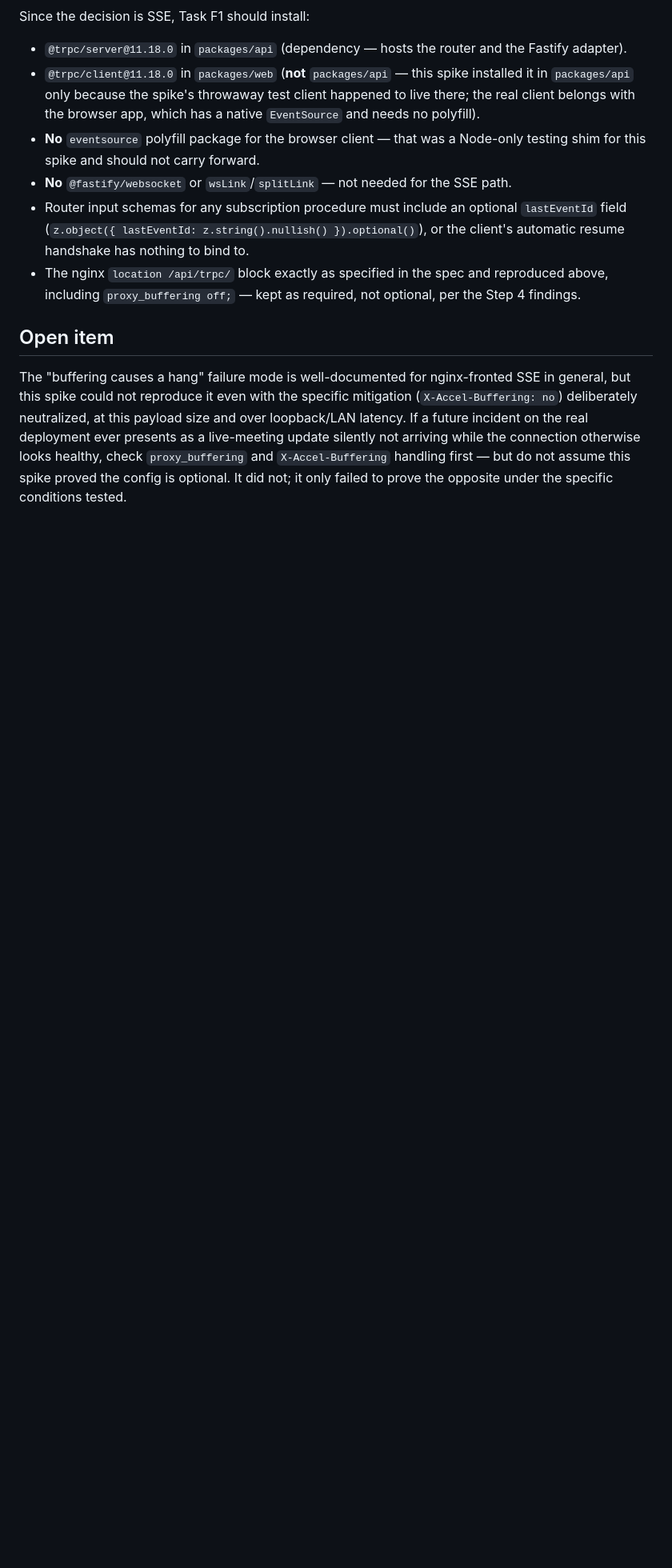
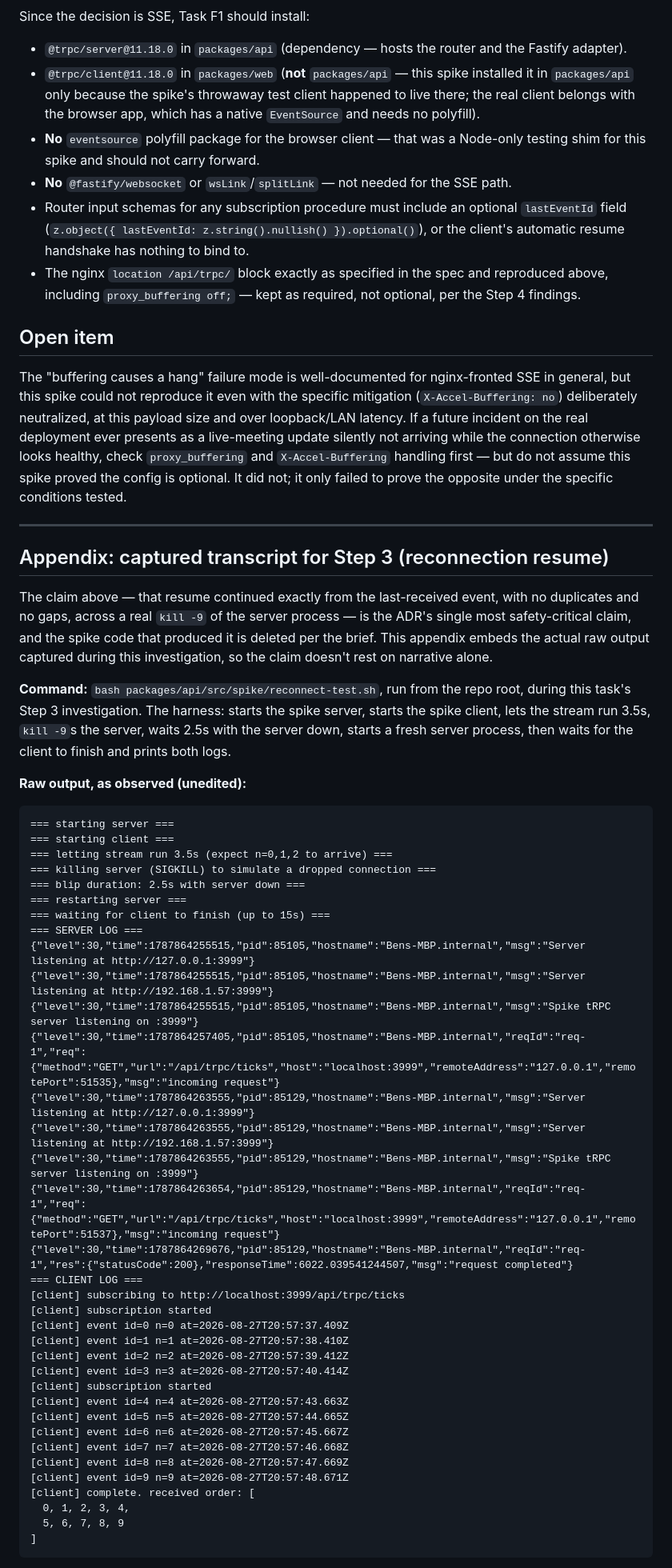
Before and after one commit to benjaminfrey/town-meeting-manager, a Markdown page: docs/advisory-resolutions/5.1-realtime-transport.md, the part around one of its changes. Shown at 80% size. GitHub-like rendering; blank space fills up the shorter version.

Commit message:
Add captured Step 3 transcript to realtime transport ADR
The reconnection-resume claim was the ADR's most safety-critical point
and, with the spike code deleted, the only one a reader couldn't verify
independently. Append the actual observed terminal output (two distinct
server PIDs confirming a real kill/restart, client resuming at id=4 after
id=3 with no restart or gap) so the claim doesn't rest on narrative alone.

````diff
--- a/docs/advisory-resolutions/5.1-realtime-transport.md
+++ b/docs/advisory-resolutions/5.1-realtime-transport.md
@@ -112,3 +112,52 @@ Since the decision is SSE, Task F1 should install:
 ## Open item
 
 The "buffering causes a hang" failure mode is well-documented for nginx-fronted SSE in general, but this spike could not reproduce it even with the specific mitigation (`X-Accel-Buffering: no`) deliberately neutralized, at this payload size and over loopback/LAN latency. If a future incident on the real deployment ever presents as a live-meeting update silently not arriving while the connection otherwise looks healthy, check `proxy_buffering` and `X-Accel-Buffering` handling first — but do not assume this spike proved the config is optional. It did not; it only failed to prove the opposite under the specific conditions tested.
+
+---
+
+## Appendix: captured transcript for Step 3 (reconnection resume)
+
+The claim above — that resume continued exactly from the last-received event, with no duplicates and no gaps, across a real `kill -9` of the server process — is the ADR's single most safety-critical claim, and the spike code that produced it is deleted per the brief. This appendix embeds the actual raw output captured during this investigation, so the claim doesn't rest on narrative alone.
+
+**Command:** `bash packages/api/src/spike/reconnect-test.sh`, run from the repo root, during this task's Step 3 investigation. The harness: starts the spike server, starts the spike client, lets the stream run 3.5s, `kill -9`s the server, waits 2.5s with the server down, starts a fresh server process, then waits for the client to finish and prints both logs.
+
+**Raw output, as observed (unedited):**
+
+```
+=== starting server ===
+=== starting client ===
+=== letting stream run 3.5s (expect n=0,1,2 to arrive) ===
+=== killing server (SIGKILL) to simulate a dropped connection ===
+=== blip duration: 2.5s with server down ===
+=== restarting server ===
+=== waiting for client to finish (up to 15s) ===
+=== SERVER LOG ===
+{"level":30,"time":1787864255515,"pid":85105,"hostname":"Bens-MBP.internal","msg":"Server listening at http://127.0.0.1:3999"}
+{"level":30,"time":1787864255515,"pid":85105,"hostname":"Bens-MBP.internal","msg":"Server listening at http://192.168.1.57:3999"}
+{"level":30,"time":1787864255515,"pid":85105,"hostname":"Bens-MBP.internal","msg":"Spike tRPC server listening on :3999"}
+{"level":30,"time":1787864257405,"pid":85105,"hostname":"Bens-MBP.internal","reqId":"req-1","req":{"method":"GET","url":"/api/trpc/ticks","host":"localhost:3999","remoteAddress":"127.0.0.1","remotePort":51535},"msg":"incoming request"}
+{"level":30,"time":1787864263555,"pid":85129,"hostname":"Bens-MBP.internal","msg":"Server listening at http://127.0.0.1:3999"}
+{"level":30,"time":1787864263555,"pid":85129,"hostname":"Bens-MBP.internal","msg":"Server listening at http://192.168.1.57:3999"}
+{"level":30,"time":1787864263555,"pid":85129,"hostname":"Bens-MBP.internal","msg":"Spike tRPC server listening on :3999"}
+{"level":30,"time":1787864263654,"pid":85129,"hostname":"Bens-MBP.internal","reqId":"req-1","req":{"method":"GET","url":"/api/trpc/ticks","host":"localhost:3999","remoteAddress":"127.0.0.1","remotePort":51537},"msg":"incoming request"}
+{"level":30,"time":1787864269676,"pid":85129,"hostname":"Bens-MBP.internal","reqId":"req-1","res":{"statusCode":200},"responseTime":6022.039541244507,"msg":"request completed"}
+=== CLIENT LOG ===
+[client] subscribing to http://localhost:3999/api/trpc/ticks
+[client] subscription started
+[client] event id=0 n=0 at=2026-08-27T20:57:37.409Z
+[client] event id=1 n=1 at=2026-08-27T20:57:38.410Z
+[client] event id=2 n=2 at=2026-08-27T20:57:39.412Z
+[client] event id=3 n=3 at=2026-08-27T20:57:40.414Z
+[client] subscription started
+[client] event id=4 n=4 at=2026-08-27T20:57:43.663Z
+[client] event id=5 n=5 at=2026-08-27T20:57:44.665Z
+[client] event id=6 n=6 at=2026-08-27T20:57:45.667Z
+[client] event id=7 n=7 at=2026-08-27T20:57:46.668Z
+[client] event id=8 n=8 at=2026-08-27T20:57:47.669Z
+[client] event id=9 n=9 at=2026-08-27T20:57:48.671Z
+[client] complete. received order: [
+  0, 1, 2, 3, 4,
+  5, 6, 7, 8, 9
+]
+```
+
````
Also changed, not shown: other parts of docs/advisory-resolutions/5.1-realtime-transport.md (+8 -0 lines).
